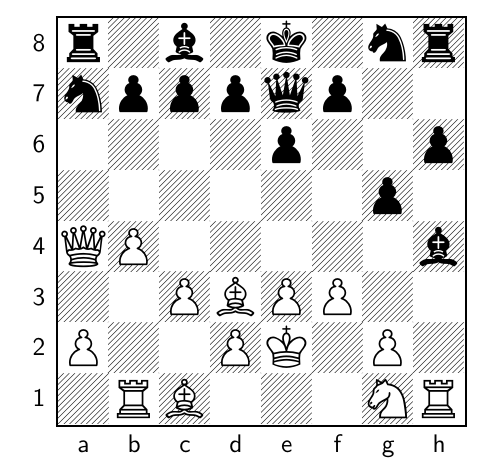
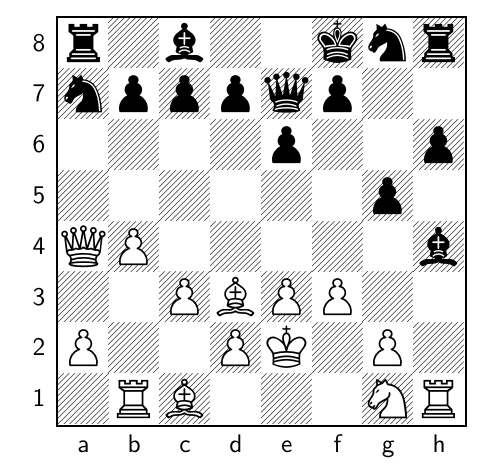
Before and after one commit to TomCasavant/latex-chess, a LaTeX document (default_filepath.tex): part of the page, cut so that both start at the same text. Compiled offline with pdfLaTeX.

Commit message:
[automated] Regenerate text/pdf for chessboard

```diff
--- a/default_filepath.tex
+++ b/default_filepath.tex
@@ -13,6 +13,6 @@
 \normalsize%
 \setchessboard{showmover=false}%
 \newgame%
-\fenboard{r1b1k1nr/npppqp2/4p2p/6p1/QP5b/2PBPP2/P2PK1P1/1RB3NR b kq - 0 12}%
+\fenboard{r1b2knr/npppqp2/4p2p/6p1/QP5b/2PBPP2/P2PK1P1/1RB3NR w - - 1 13}%
 \chessboard%
 \end{document}
```
Also changed, not shown: chessboard.png, chessboard_display.pdf.
